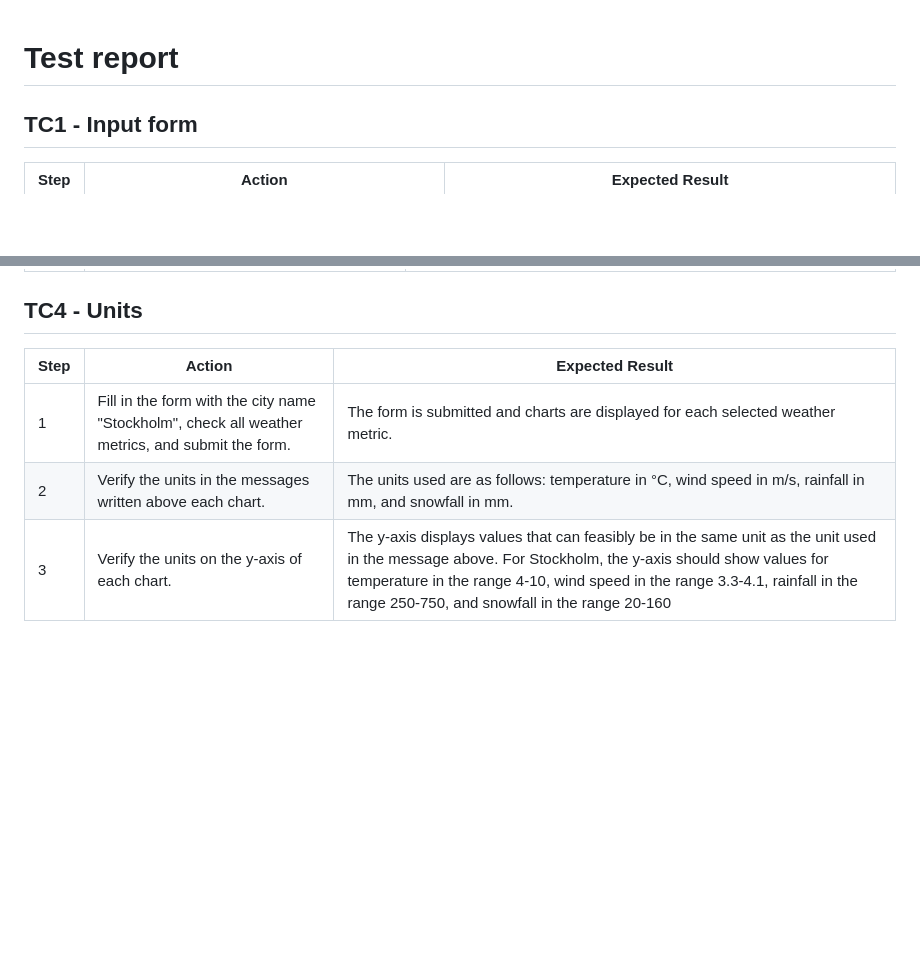
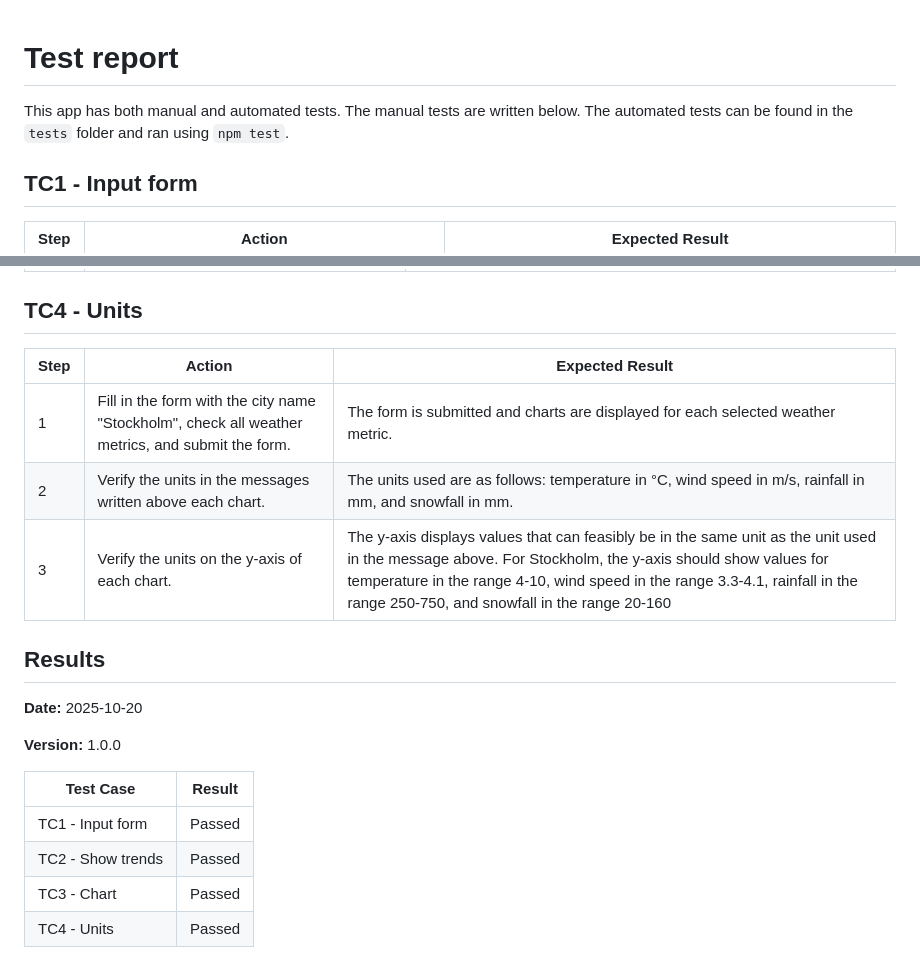
Before and after one commit to ij222pv/weather_app, a Markdown page: test_report.md, 2 parts joined by grey strips. GitHub-like rendering; blank space fills up the shorter version.

Commit message:
Update test report

```diff
--- a/test_report.md
+++ b/test_report.md
@@ -1,4 +1,6 @@
 # Test report
+
+This app has both manual and automated tests. The manual tests are written below. The automated tests can be found in the `tests` folder and ran using `npm test`.
 
 ## TC1 - Input form
 
@@ -27,8 +29,22 @@
 
 ## TC4 - Units
 
-| Step | Action                                                                                           | Expected Result                                                                                                                                                                                                                                                     |
-| ---- | ------------------------------------------------------------------------------------------------ | ------------------------------------------------------------------------------------------------------------------------------------------------------------------------------------------------------------------------------------------------------------------- |
-| 1    | Fill in the form with the city name "Stockholm", check all weather metrics, and submit the form. | The form is submitted and charts are displayed for each selected weather metric.                                                                                                                                                                                    |
-| 2    | Verify the units in the messages written above each chart.                                        | The units used are as follows: temperature in °C, wind speed in m/s, rainfall in mm, and snowfall in mm.                                                                                                                                                            |
+| Step | Action                                                                                           | Expected Result                                                                                                                                                                                                                                                                          |
+| ---- | ------------------------------------------------------------------------------------------------ | ---------------------------------------------------------------------------------------------------------------------------------------------------------------------------------------------------------------------------------------------------------------------------------------- |
+| 1    | Fill in the form with the city name "Stockholm", check all weather metrics, and submit the form. | The form is submitted and charts are displayed for each selected weather metric.                                                                                                                                                                                                         |
+| 2    | Verify the units in the messages written above each chart.                                       | The units used are as follows: temperature in °C, wind speed in m/s, rainfall in mm, and snowfall in mm.                                                                                                                                                                                 |
 | 3    | Verify the units on the y-axis of each chart.                                                    | The y-axis displays values that can feasibly be in the same unit as the unit used in the message above. For Stockholm, the y-axis should show values for temperature in the range 4-10, wind speed in the range 3.3-4.1, rainfall in the range 250-750, and snowfall in the range 20-160 |
+
+## Results
+
+**Date:** 2025-10-20
+
+**Version:** 1.0.0
+
+| Test Case         | Result |
+| ----------------- | ------ |
+| TC1 - Input form  | Passed |
+| TC2 - Show trends | Passed |
+| TC3 - Chart       | Passed |
+| TC4 - Units       | Passed |
+
```
Also changed, not shown: other parts of test_report.md (+1 -0 lines).
